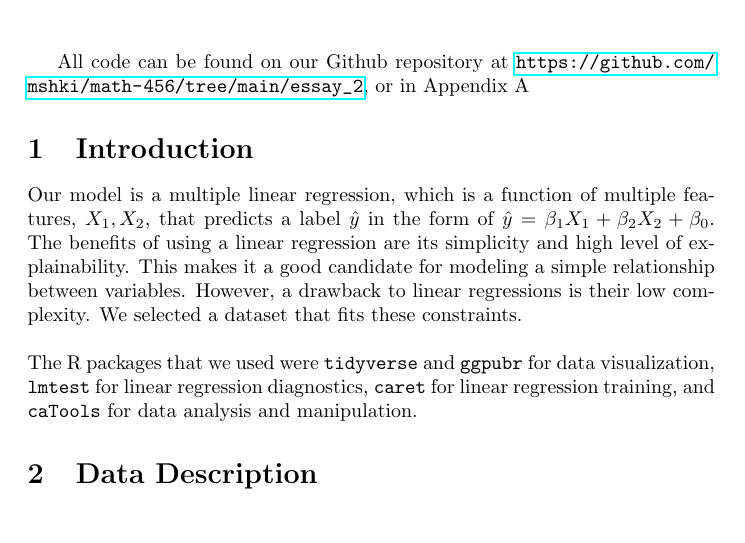
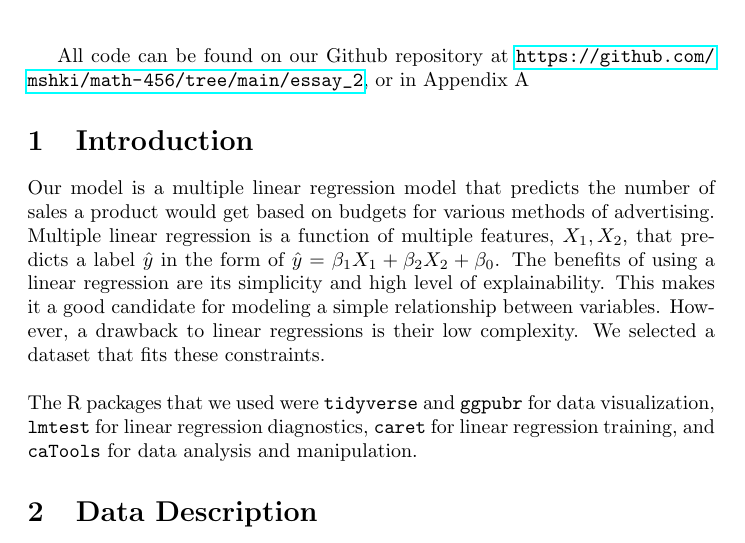
Before and after one commit to mshki/math-456, a LaTeX document (essay_2/essay.tex): part of page 1 of 11, cut so that both start at the same text. Compiled offline with pdfLaTeX.

Commit message:
Update essay 2 latex

```diff
--- a/essay_2/essay.tex
+++ b/essay_2/essay.tex
@@ -16,7 +16,7 @@ All code can be found on our Github repository at \url{https://github.com/mshki/
 
 \section{Introduction}
 
-Our model is a multiple linear regression, which is a function of multiple features, $X_1, X_2$, that predicts a label $\hat{y}$ in the form of $\hat{y} = \beta_1X_1 +\beta_2X_2 + \beta_0$.  The benefits of using a linear regression are its simplicity and high level of explainability.  This makes it a good candidate for modeling a simple relationship between variables.  However, a drawback to linear regressions is their low complexity.  We selected a dataset that fits these constraints. \\
+Our model is a multiple linear regression model that predicts the number of sales a product would get based on budgets for various methods of advertising.  Multiple linear regression is a function of multiple features, $X_1, X_2$, that predicts a label $\hat{y}$ in the form of $\hat{y} = \beta_1X_1 +\beta_2X_2 + \beta_0$.  The benefits of using a linear regression are its simplicity and high level of explainability.  This makes it a good candidate for modeling a simple relationship between variables.  However, a drawback to linear regressions is their low complexity.  We selected a dataset that fits these constraints. \\
 
 \noindent The R packages that we used were \texttt{tidyverse} and \texttt{ggpubr} for data visualization, \texttt{lmtest} for linear regression diagnostics, \texttt{caret} for linear regression training, and \texttt{caTools} for data analysis and manipulation.
 
```
